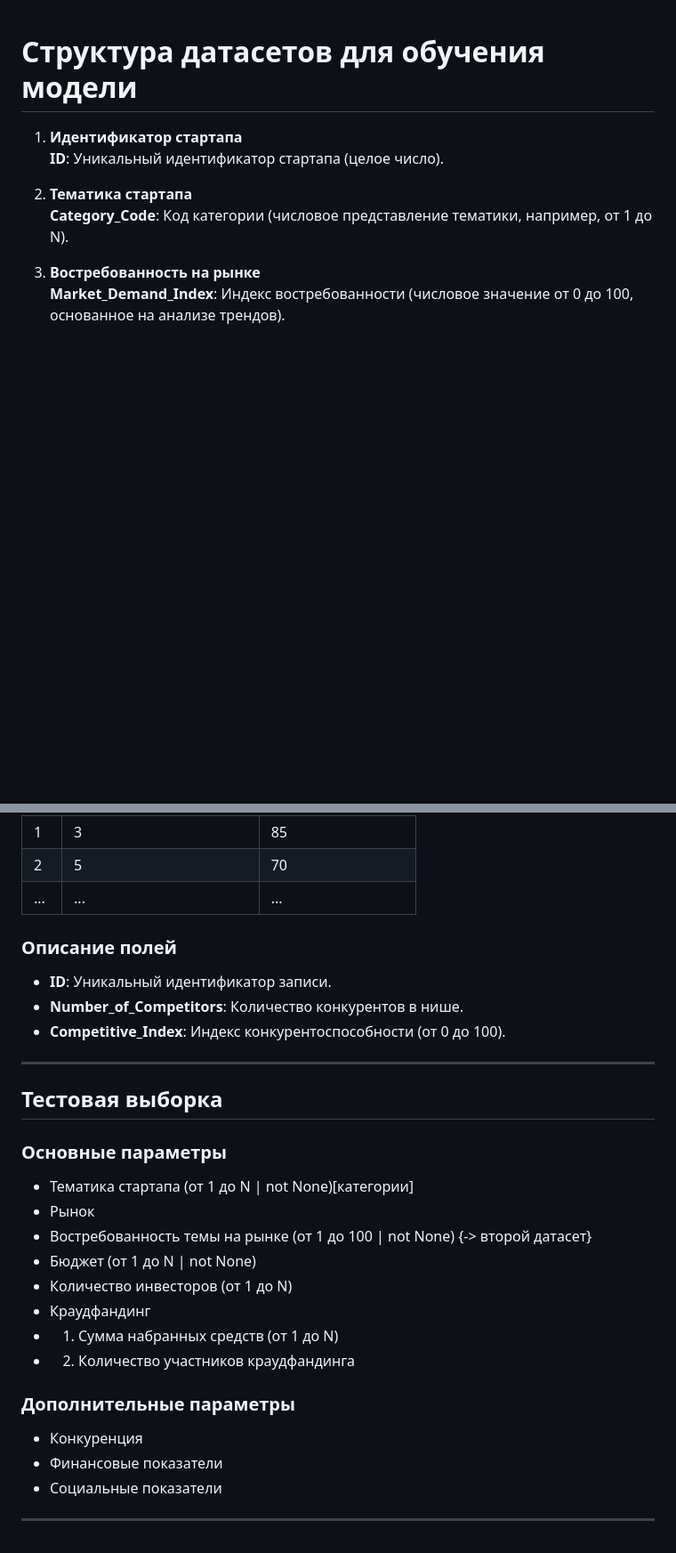
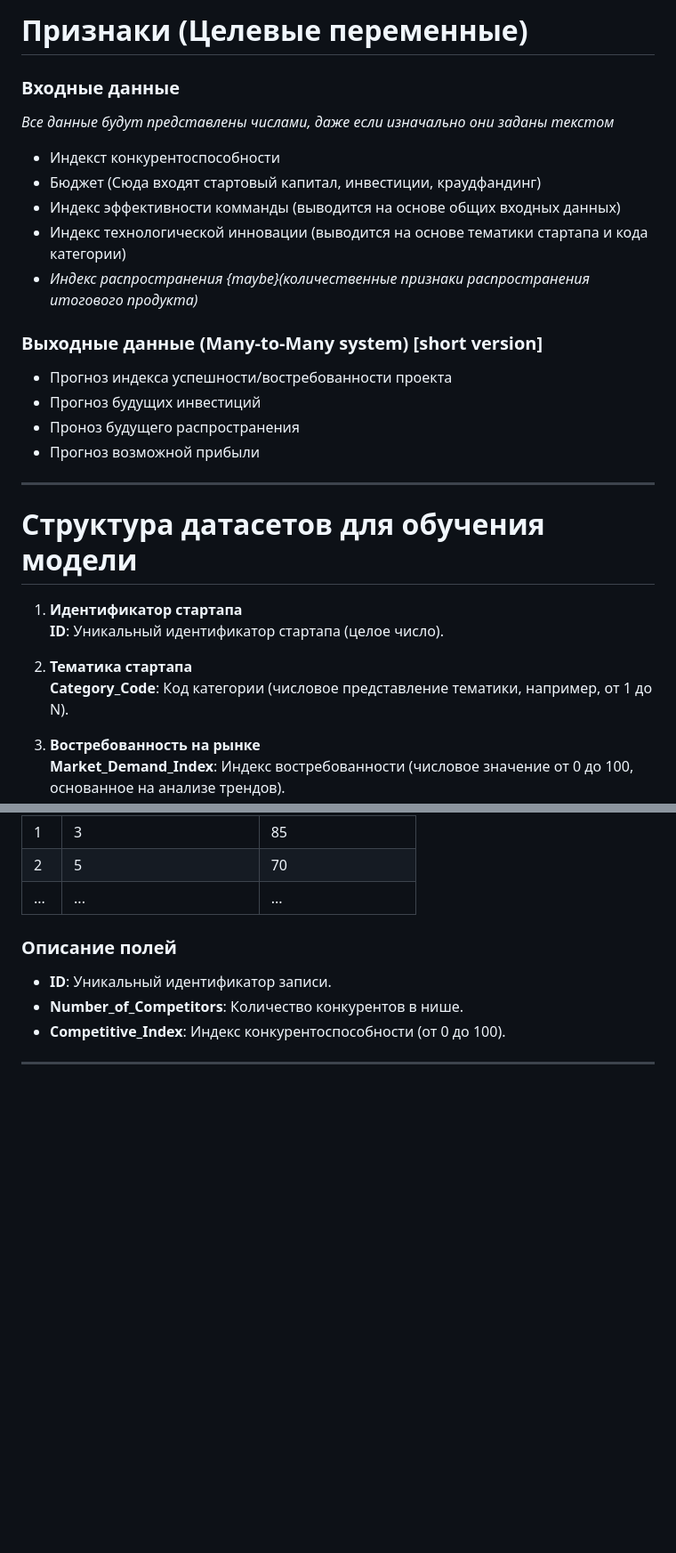
Before and after one commit to FlexonaFFt/supmodel, a Markdown page: datastruct.md, 2 parts joined by grey strips. Shown at 89% size. Rendered like a GitHub page; blank space fills up the shorter version.

Commit message:
--update datastruct

```diff
--- a/datastruct.md
+++ b/datastruct.md
@@ -1,3 +1,24 @@
+# Признаки (Целевые переменные)
+
+### Входные данные
+
+_Все данные будут представлены числами, даже если изначально они заданы текстом_
+
+* Индекст конкурентоспособности
+* Бюджет (Сюда входят стартовый капитал, инвестиции, краудфандинг)
+* Индекс эффективности комманды (выводится на основе общих входных данных)
+* Индекс технологической инновации (выводится на основе тематики стартапа и кода категории)
+* _Индекс распространения {maybe}(количественные признаки распространения итогового продукта)_
+
+### Выходные данные (Many-to-Many system) [short version]
+
+* Прогноз индекса успешности/востребованности проекта
+* Прогноз будущих инвестиций
+* Проноз будущего распространения
+* Прогноз возможной прибыли
+
+---
+
 # Структура датасетов для обучения модели
 
 1. **Идентификатор стартапа**
@@ -119,24 +140,3 @@
 - **Competitive_Index**: Индекс конкурентоспособности (от 0 до 100).
 
 ---
-
-## Тестовая выборка
-
-### Основные параметры
-
-* Тематика стартапа (от 1 до N | not None)[категории]
-* Рынок
-* Востребованность темы на рынке (от 1 до 100 | not None) {-> второй датасет}
-* Бюджет (от 1 до N | not None)
-* Количество инвесторов (от 1 до N)
-* Краудфандинг
-* 1. Сумма набранных средств (от 1 до N)
-* 2. Количество участников краудфандинга
-
-### Дополнительные параметры
-
-* Конкуренция
-* Финансовые показатели
-* Социальные показатели
-
----
```
